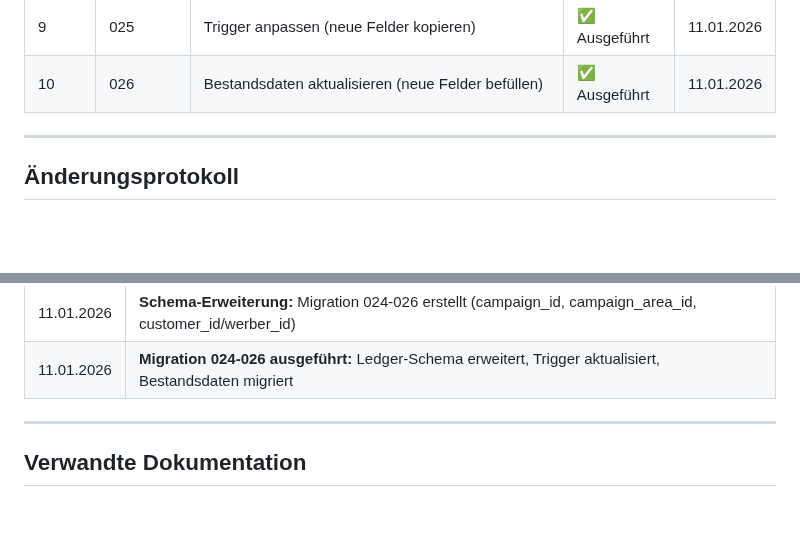
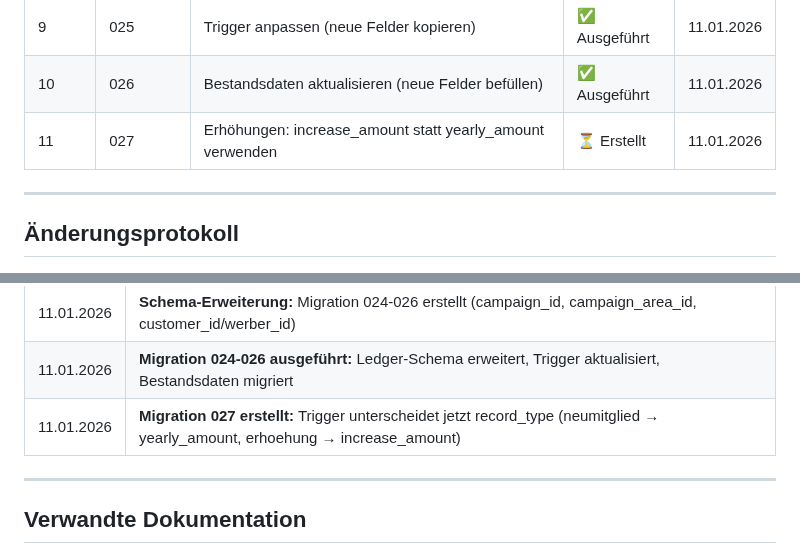
Before and after one commit to RB-AG-IT/office, a Markdown page: docs/LEDGER-SYSTEM.md, 2 parts joined by grey strips. Rendered like a GitHub page; blank space fills up the shorter version.

Commit message:
docs: Migration 027 in Dokumentation ergänzt

```diff
--- a/docs/LEDGER-SYSTEM.md
+++ b/docs/LEDGER-SYSTEM.md
@@ -690,6 +690,7 @@ GROUP BY pl.kategorie;
 | 8 | 024 | Schema erweitern (campaign_id, campaign_area_id, customer_id/werber_id) | ✅ Ausgeführt | 11.01.2026 |
 | 9 | 025 | Trigger anpassen (neue Felder kopieren) | ✅ Ausgeführt | 11.01.2026 |
 | 10 | 026 | Bestandsdaten aktualisieren (neue Felder befüllen) | ✅ Ausgeführt | 11.01.2026 |
+| 11 | 027 | Erhöhungen: increase_amount statt yearly_amount verwenden | ⏳ Erstellt | 11.01.2026 |
 
 ---
 
@@ -709,6 +710,7 @@ GROUP BY pl.kategorie;
 | 11.01.2026 | **Phase 7 abgeschlossen:** Alle 18 Trigger-Tests bestanden (INSERT, STORNO, Reaktivierung, Betragsänderung, Werber-Wechsel, DELETE) |
 | 11.01.2026 | **Schema-Erweiterung:** Migration 024-026 erstellt (campaign_id, campaign_area_id, customer_id/werber_id) |
 | 11.01.2026 | **Migration 024-026 ausgeführt:** Ledger-Schema erweitert, Trigger aktualisiert, Bestandsdaten migriert |
+| 11.01.2026 | **Migration 027 erstellt:** Trigger unterscheidet jetzt record_type (neumitglied → yearly_amount, erhoehung → increase_amount) |
 
 ---
 
```
